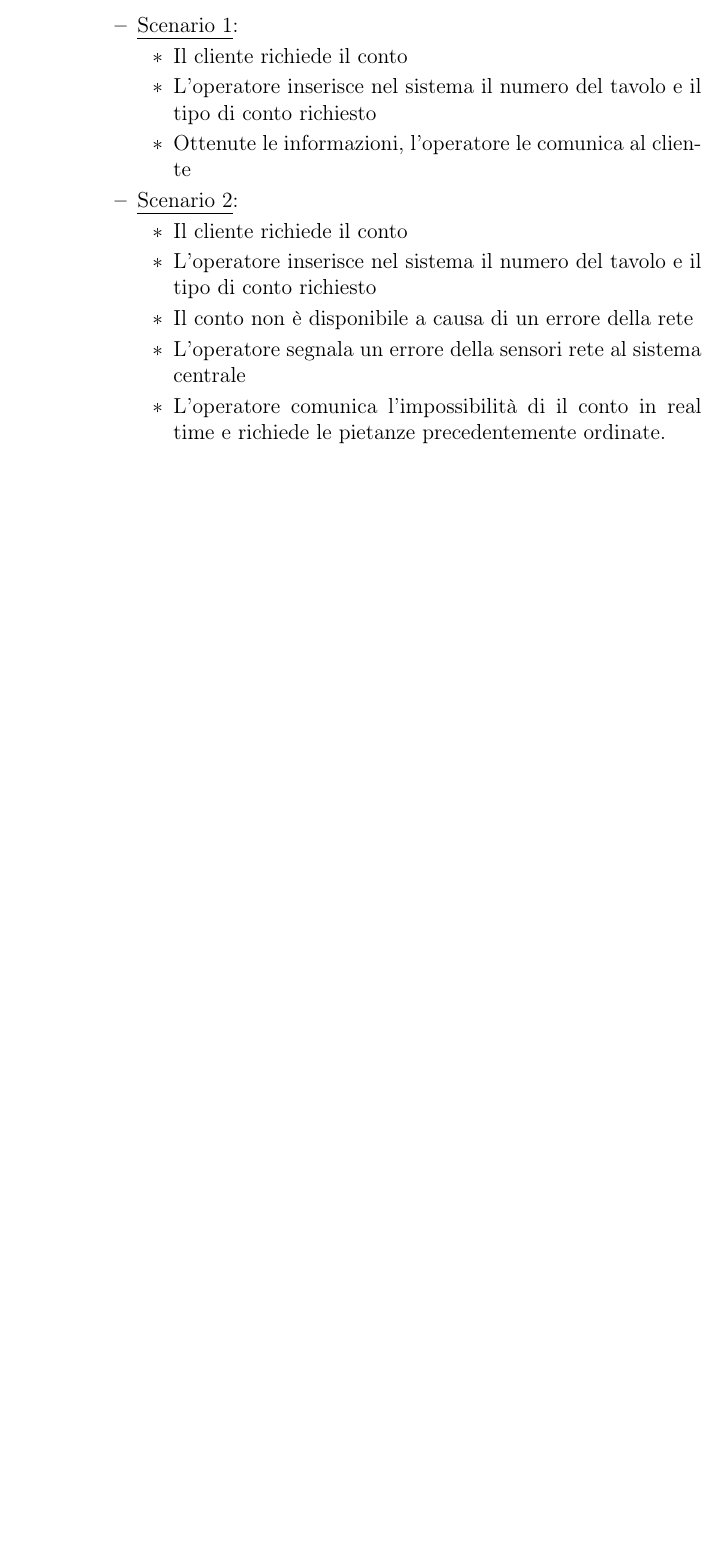
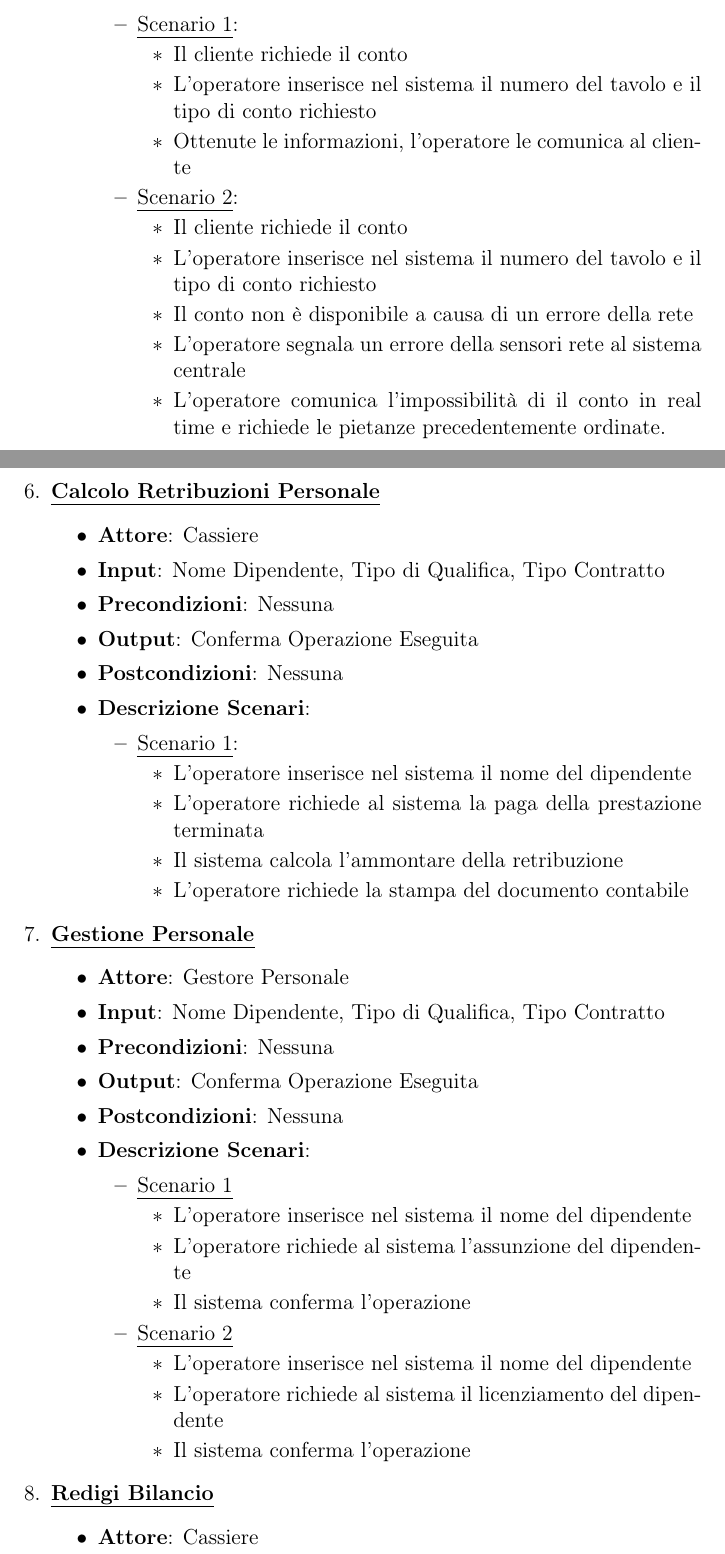
Before and after one commit to Misdur/openChef_SRS, a LaTeX thesis (srs/srs.tex, which reads srs/requisiti/requisiti.tex): part of page 12 of 12 before the commit and two parts of pages 12 and 13 of 15 after it, the two joined at a grey line, cut so that both start at the same text, the shorter picture padded with empty space. Compiled offline with pdfLaTeX.

Commit message:
Aggiunti altri casi d'uso

```diff
--- a/srs/requisiti/requisiti.tex
+++ b/srs/requisiti/requisiti.tex
@@ -102,3 +115,48 @@
             \end{itemize}
         \end{itemize}
     \end{itemize}
+    \item \uline {{\bf Calcolo Retribuzioni Personale}}
+    \begin{itemize}
+        \item {\bf Attore}: Cassiere
+        \item {\bf Input}: Nome Dipendente, Tipo di Qualifica, Tipo Contratto
+        \item {\bf Precondizioni}: Nessuna
+        \item {\bf Output}: Conferma Operazione Eseguita
+        \item {\bf Postcondizioni}: Nessuna
+        \item {\bf Descrizione Scenari}:
+        \begin{itemize}
+            \item \uline{Scenario 1}:
+            \begin{itemize}
+                \item L'operatore inserisce nel sistema il nome del dipendente
+                \item L'operatore richiede al sistema la paga della prestazione terminata
+                \item Il sistema calcola l'ammontare della retribuzione
+                \item L'operatore richiede la stampa del documento contabile
+            \end{itemize}
+        \end{itemize}
+    \end{itemize}
+    \item \uline {{\bf Gestione Personale}}
+    \begin{itemize}
+        \item {\bf Attore}: Gestore Personale
+        \item {\bf Input}: Nome Dipendente, Tipo di Qualifica, Tipo Contratto
+        \item {\bf Precondizioni}: Nessuna
+        \item {\bf Output}: Conferma Operazione Eseguita
+        \item {\bf Postcondizioni}: Nessuna
+        \item {\bf Descrizione Scenari}:
+        \begin{itemize}
+            \item \uline{Scenario 1}
+            \begin{itemize}
+                \item L'operatore inserisce nel sistema il nome del dipendente
+                \item L'operatore richiede al sistema l'assunzione del dipendente
+                \item Il sistema conferma l'operazione
+            \end{itemize}
+            \item \uline{Scenario 2}
+            \begin{itemize}
+                \item L'operatore inserisce nel sistema il nome del dipendente
+                \item L'operatore richiede al sistema il licenziamento del dipendente
+                \item Il sistema conferma l'operazione
+            \end{itemize}
+        \end{itemize}
+    \end{itemize}
+    \item \uline {{\bf Redigi Bilancio}}
+    \begin{itemize}
+        \item {\bf Attore}: Cassiere
+        \item {\bf Input}: Data Chiusura Bilancio, Periodo Copertura Bilancio
```
Also changed, not shown: srs/srs.pdf, srs/requisiti/requisiti.tex (72 more changed lines).
